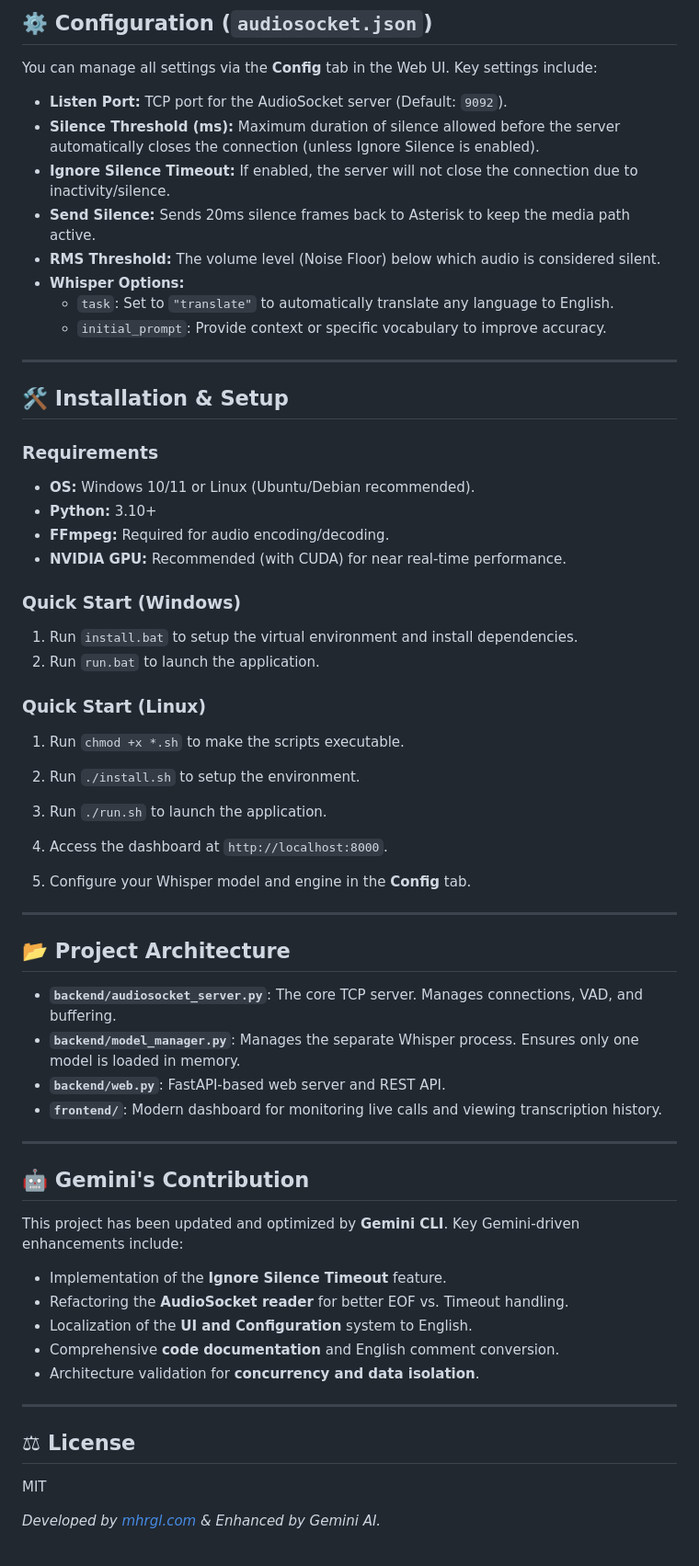
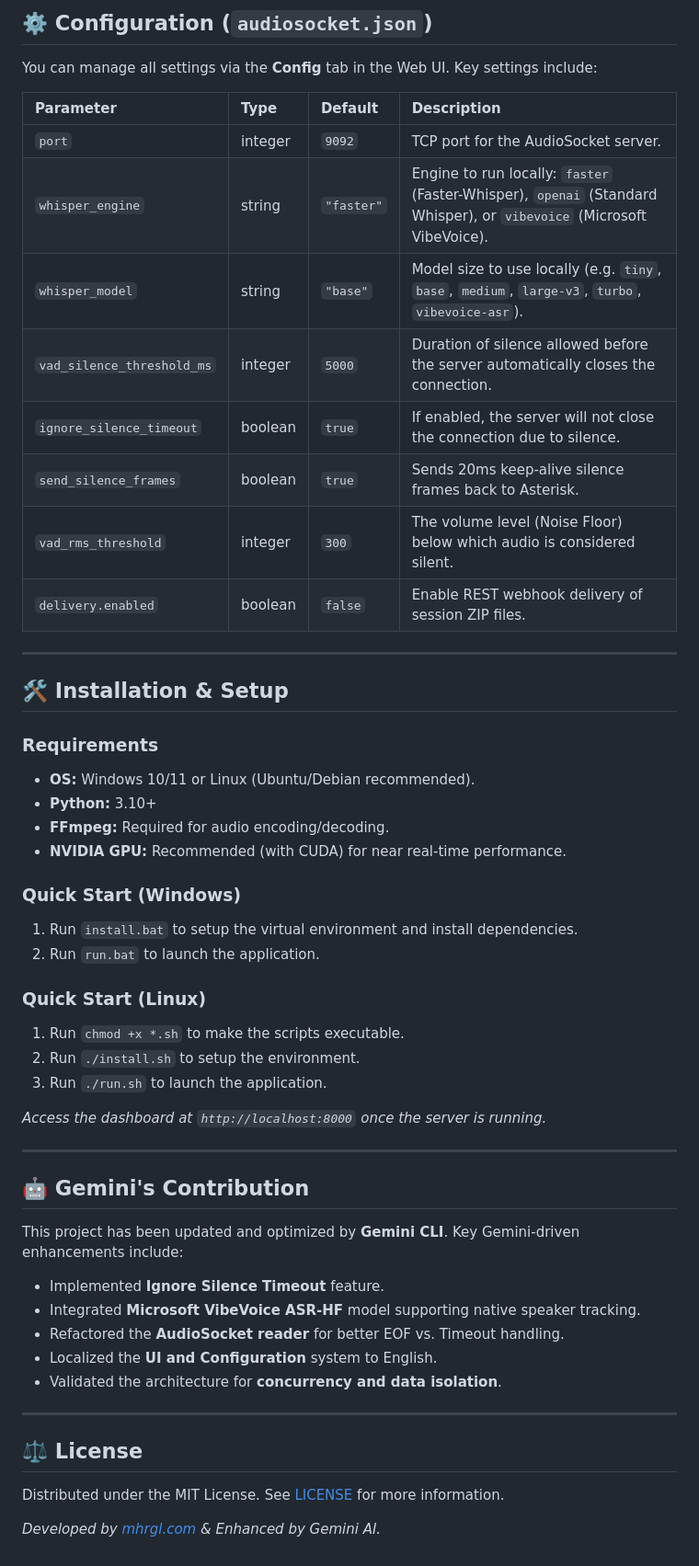
Before and after one commit to mahirgul/whisper-audiosocket-stt-asterisk, a Markdown page: README.md, the part around one of its changes. Shown at 92% size. Drawn GitHub-style.

```diff
--- a/README.md
+++ b/README.md
@@ -38,24 +80,26 @@ WASA acts as a high-performance TCP server for the Asterisk AudioSocket protocol
 
 You can manage all settings via the **Config** tab in the Web UI. Key settings include:
 
-- **Listen Port:** TCP port for the AudioSocket server (Default: `9092`).
-- **Silence Threshold (ms):** Maximum duration of silence allowed before the server automatically closes the connection (unless Ignore Silence is enabled).
-- **Ignore Silence Timeout:** If enabled, the server will not close the connection due to inactivity/silence.
-- **Send Silence:** Sends 20ms silence frames back to Asterisk to keep the media path active.
-- **RMS Threshold:** The volume level (Noise Floor) below which audio is considered silent.
-- **Whisper Options:**
-    - `task`: Set to `"translate"` to automatically translate any language to English.
-    - `initial_prompt`: Provide context or specific vocabulary to improve accuracy.
+| Parameter | Type | Default | Description |
+| :--- | :--- | :--- | :--- |
+| `port` | integer | `9092` | TCP port for the AudioSocket server. |
+| `whisper_engine` | string | `"faster"` | Engine to run locally: `faster` (Faster-Whisper), `openai` (Standard Whisper), or `vibevoice` (Microsoft VibeVoice). |
+| `whisper_model` | string | `"base"` | Model size to use locally (e.g. `tiny`, `base`, `medium`, `large-v3`, `turbo`, `vibevoice-asr`). |
+| `vad_silence_threshold_ms`| integer | `5000` | Duration of silence allowed before the server automatically closes the connection. |
+| `ignore_silence_timeout` | boolean | `true` | If enabled, the server will not close the connection due to silence. |
+| `send_silence_frames` | boolean | `true` | Sends 20ms keep-alive silence frames back to Asterisk. |
+| `vad_rms_threshold` | integer | `300` | The volume level (Noise Floor) below which audio is considered silent. |
+| `delivery.enabled` | boolean | `false` | Enable REST webhook delivery of session ZIP files. |
 
 ---
 
-## 🛠 Installation & Setup
+## 🛠️ Installation & Setup
 
 ### Requirements
-- **OS:** Windows 10/11 or Linux (Ubuntu/Debian recommended).
-- **Python:** 3.10+
-- **FFmpeg:** Required for audio encoding/decoding.
-- **NVIDIA GPU:** Recommended (with CUDA) for near real-time performance.
+*   **OS:** Windows 10/11 or Linux (Ubuntu/Debian recommended).
+*   **Python:** 3.10+
+*   **FFmpeg:** Required for audio encoding/decoding.
+*   **NVIDIA GPU:** Recommended (with CUDA) for near real-time performance.
 
 ### Quick Start (Windows)
 1. Run `install.bat` to setup the virtual environment and install dependencies.
@@ -66,33 +110,23 @@ You can manage all settings via the **Config** tab in the Web UI. Key settings i
 2. Run `./install.sh` to setup the environment.
 3. Run `./run.sh` to launch the application.
 
-4. Access the dashboard at `http://localhost:8000`.
-5. Configure your Whisper model and engine in the **Config** tab.
-
----
-
-## 📂 Project Architecture
-
-- **`backend/audiosocket_server.py`**: The core TCP server. Manages connections, VAD, and buffering.
-- **`backend/model_manager.py`**: Manages the separate Whisper process. Ensures only one model is loaded in memory.
-- **`backend/web.py`**: FastAPI-based web server and REST API.
-- **`frontend/`**: Modern dashboard for monitoring live calls and viewing transcription history.
+*Access the dashboard at `http://localhost:8000` once the server is running.*
 
 ---
 
 ## 🤖 Gemini's Contribution
 
 This project has been updated and optimized by **Gemini CLI**. Key Gemini-driven enhancements include:
-- Implementation of the **Ignore Silence Timeout** feature.
-- Refactoring the **AudioSocket reader** for better EOF vs. Timeout handling.
-- Localization of the **UI and Configuration** system to English.
-- Comprehensive **code documentation** and English comment conversion.
-- Architecture validation for **concurrency and data isolation**.
+*   Implemented **Ignore Silence Timeout** feature.
+*   Integrated **Microsoft VibeVoice ASR-HF** model supporting native speaker tracking.
+*   Refactored the **AudioSocket reader** for better EOF vs. Timeout handling.
+*   Localized the **UI and Configuration** system to English.
+*   Validated the architecture for **concurrency and data isolation**.
 
 ---
 
-## ⚖ License
+## ⚖️ License
 
-MIT
+Distributed under the MIT License. See [LICENSE](file:///C:/whisper-audiosocket-stt-asterisk/LICENSE) for more information.
 
 *Developed by [mhrgl.com](https://mhrgl.com) & Enhanced by Gemini AI.*
```
Also changed, not shown: other parts of README.md (+57 -15 lines), TECHNICAL_DETAILS.md (+7 -1 lines).
